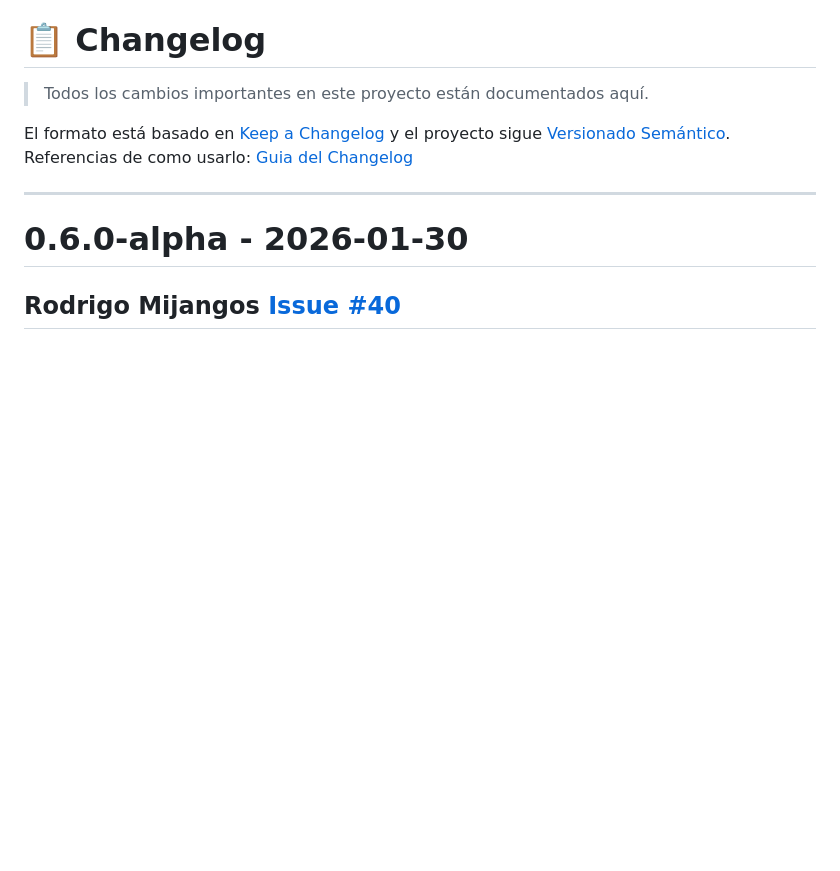
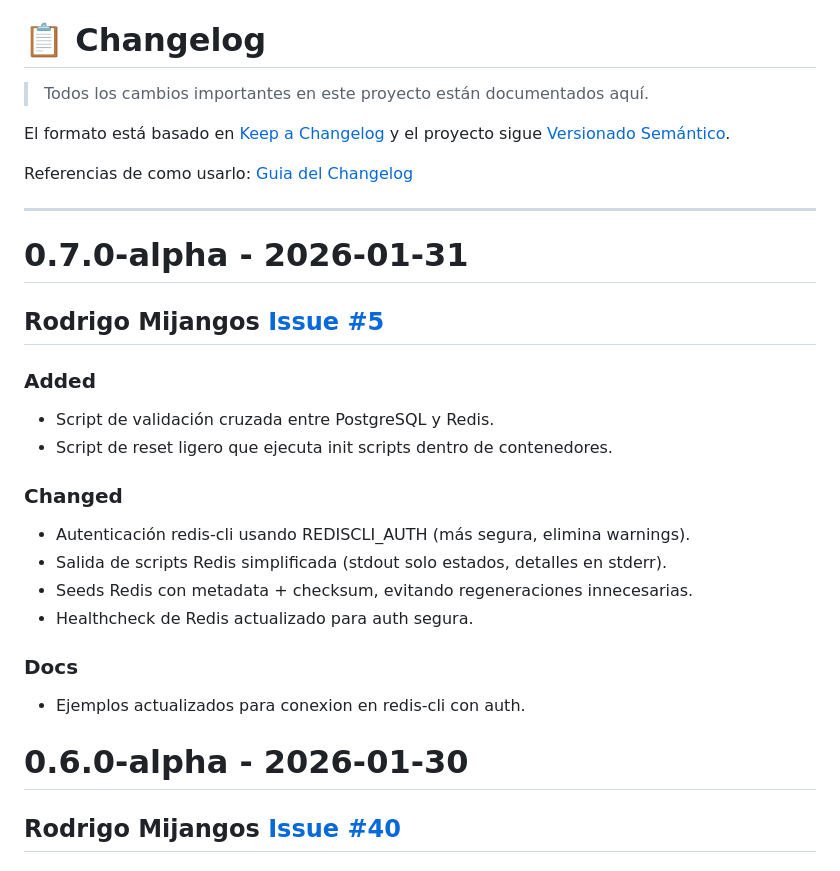
Before and after one commit to RodrigoMijangos/recolecta_web, a Markdown page: CHANGELOG.md, the part around the change. Rendered like a GitHub page; blank space fills up the shorter version.

Commit message:
[feat] aumento de version

```diff
--- a/CHANGELOG.md
+++ b/CHANGELOG.md
@@ -3,9 +3,24 @@
 > Todos los cambios importantes en este proyecto están documentados aquí.
 
 El formato está basado en [Keep a Changelog](https://keepachangelog.com/es-ES/1.0.0/) y el proyecto sigue [Versionado Semántico](https://semver.org/lang/es/).
+
 Referencias de como usarlo: [Guia del Changelog](./CHANGELOG.md#-guía-del-changelog)
 
 ---
+# 0.7.0-alpha - 2026-01-31
+## Rodrigo Mijangos [Issue #5](https://github.com/RodrigoMijangos/recolecta_web/issues/5)
+### Added
+- Script de validación cruzada entre PostgreSQL y Redis.
+- Script de reset ligero que ejecuta init scripts dentro de contenedores.
+
+### Changed
+- Autenticación redis-cli usando REDISCLI_AUTH (más segura, elimina warnings).
+- Salida de scripts Redis simplificada (stdout solo estados, detalles en stderr).
+- Seeds Redis con metadata + checksum, evitando regeneraciones innecesarias.
+- Healthcheck de Redis actualizado para auth segura.
+
+### Docs
+- Ejemplos actualizados para conexion en redis-cli con auth.
 
 # 0.6.0-alpha - 2026-01-30
 ## Rodrigo Mijangos [Issue #40](https://github.com/RodrigoMijangos/recolecta_web/issues/26)
```
